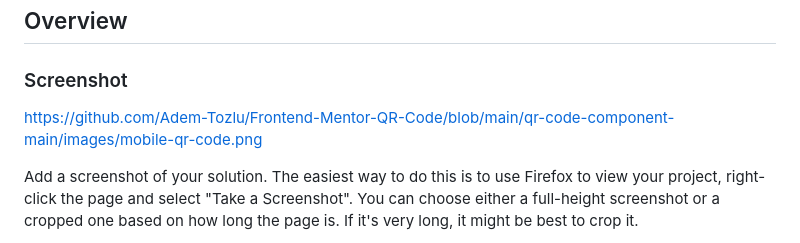
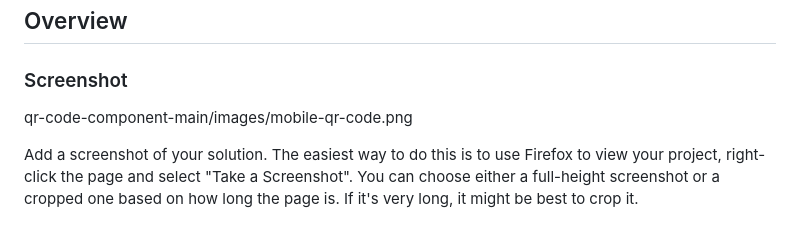
Before and after one commit to Adem-Tozlu/Frontend-Mentor-QR-Code, a Markdown page: qr-code-component-main/README-template.md, the part around the change. GitHub-like rendering.

Commit message:
readme angepasst

```diff
--- a/qr-code-component-main/README-template.md
+++ b/qr-code-component-main/README-template.md
@@ -21,7 +21,7 @@ This is a solution to the [QR code component challenge on Frontend Mentor](https
 
 ### Screenshot
 
-https://github.com/Adem-Tozlu/Frontend-Mentor-QR-Code/blob/main/qr-code-component-main/images/mobile-qr-code.png
+qr-code-component-main/images/mobile-qr-code.png
 
 Add a screenshot of your solution. The easiest way to do this is to use Firefox to view your project, right-click the page and select "Take a Screenshot". You can choose either a full-height screenshot or a cropped one based on how long the page is. If it's very long, it might be best to crop it.
 
```
